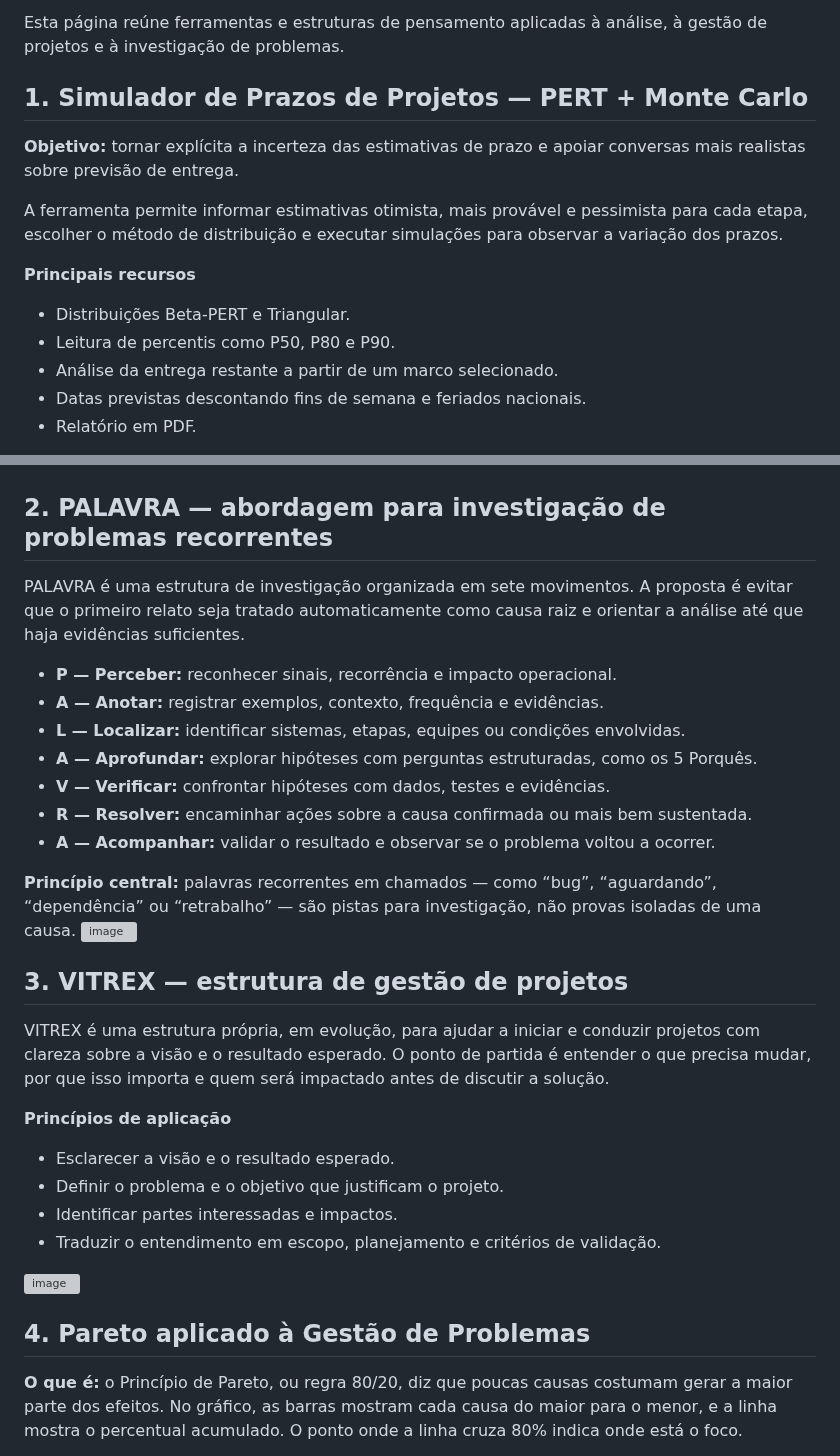
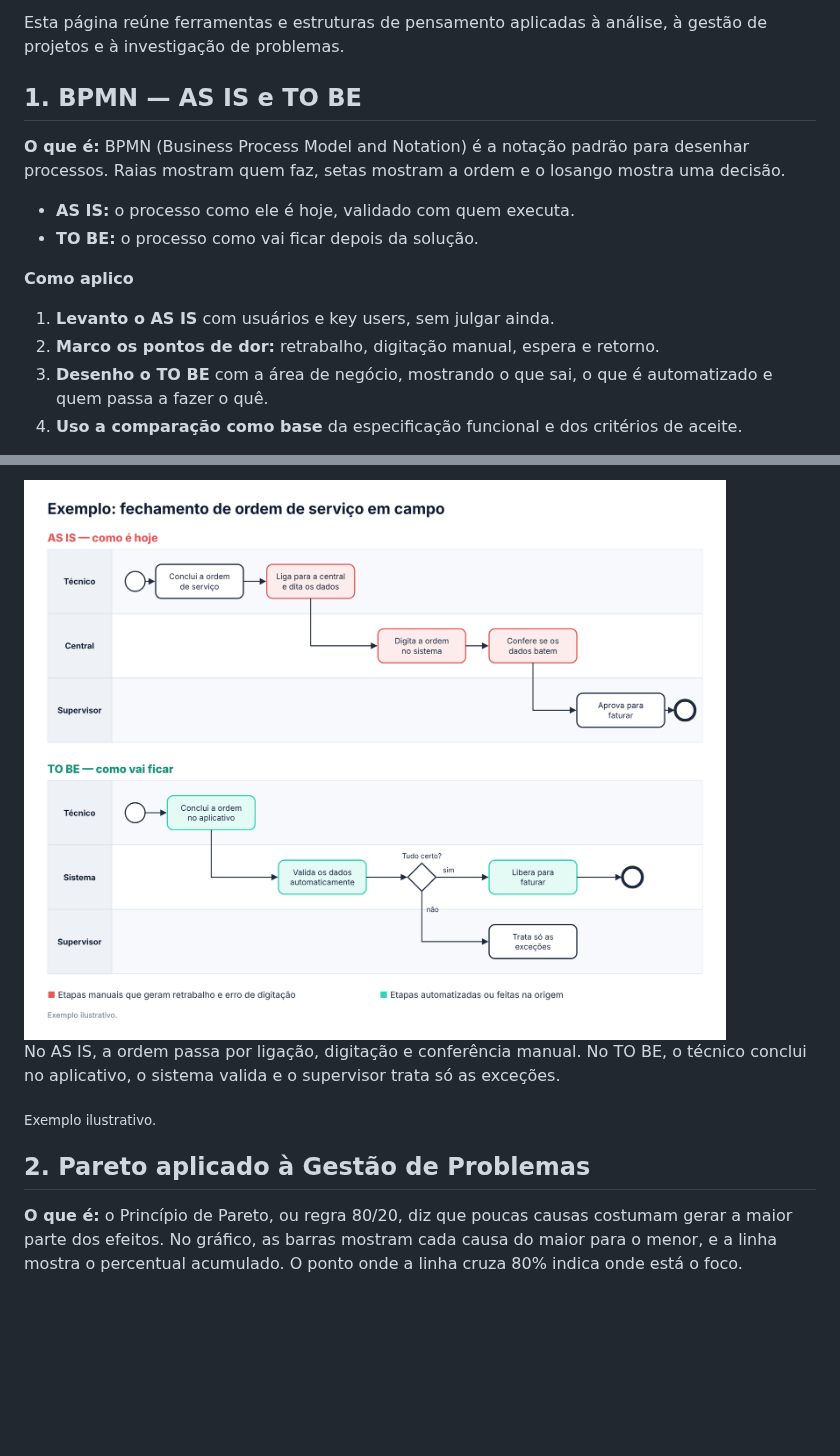
Before and after one commit to millerkbarros/portfolio-profissional, a Markdown page: frameworks.md, 2 parts joined by grey strips. GitHub-like rendering; pictures changed too: bpmn-exemplo.png (added); blank space fills up the shorter version; grey boxes are pictures that could not be loaded.

```diff
--- a/frameworks.md
+++ b/frameworks.md
@@ -4,16 +4,16 @@
 
 Esta página reúne ferramentas e estruturas de pensamento aplicadas à análise, à gestão de projetos e à investigação de problemas.
 
-## 1. Simulador de Prazos de Projetos — PERT + Monte Carlo
+## 1. BPMN — AS IS e TO BE
 
-**Objetivo:** tornar explícita a incerteza das estimativas de prazo e apoiar conversas mais realistas sobre previsão de entrega.
+**O que é:** BPMN (Business Process Model and Notation) é a notação padrão para desenhar processos. Raias mostram quem faz, setas mostram a ordem e o losango mostra uma decisão.
 
-A ferramenta permite informar estimativas otimista, mais provável e pessimista para cada etapa, escolher o método de distribuição e executar simulações para observar a variação dos prazos.
+- **AS IS:** o processo como ele é hoje, validado com quem executa.
+- **TO BE:** o processo como vai ficar depois da solução.
 
-**Principais recursos**
-- Distribuições Beta-PERT e Triangular.
-- Leitura de percentis como P50, P80 e P90.
-- Análise da entrega restante a partir de um marco selecionado.
-- Datas previstas descontando fins de semana e feriados nacionais.
-- Relatório em PDF.
+**Como aplico**
+1. **Levanto o AS IS** com usuários e key users, sem julgar ainda.
+2. **Marco os pontos de dor:** retrabalho, digitação manual, espera e retorno.
+3. **Desenho o TO BE** com a área de negócio, mostrando o que sai, o que é automatizado e quem passa a fazer o quê.
+4. **Uso a comparação como base** da especificação funcional e dos critérios de aceite.
 
@@ -22,35 +21,11 @@ A ferramenta permite informar estimativas otimista, mais provável e pessimista
 
+<img src="./bpmn-exemplo.png" alt="Exemplo de BPMN AS IS e TO BE do fechamento de ordem de serviço" width="900" />
 
-## 2. PALAVRA — abordagem para investigação de problemas recorrentes
+No AS IS, a ordem passa por ligação, digitação e conferência manual. No TO BE, o técnico conclui no aplicativo, o sistema valida e o supervisor trata só as exceções.
 
-PALAVRA é uma estrutura de investigação organizada em sete movimentos. A proposta é evitar que o primeiro relato seja tratado automaticamente como causa raiz e orientar a análise até que haja evidências suficientes.
+<sub>Exemplo ilustrativo.</sub>
 
-- **P — Perceber:** reconhecer sinais, recorrência e impacto operacional.
-- **A — Anotar:** registrar exemplos, contexto, frequência e evidências.
-- **L — Localizar:** identificar sistemas, etapas, equipes ou condições envolvidas.
-- **A — Aprofundar:** explorar hipóteses com perguntas estruturadas, como os 5 Porquês.
-- **V — Verificar:** confrontar hipóteses com dados, testes e evidências.
-- **R — Resolver:** encaminhar ações sobre a causa confirmada ou mais bem sustentada.
-- **A — Acompanhar:** validar o resultado e observar se o problema voltou a ocorrer.
-
-**Princípio central:** palavras recorrentes em chamados — como “bug”, “aguardando”, “dependência” ou “retrabalho” — são pistas para investigação, não provas isoladas de uma causa.
-<img width="1024" height="559" alt="image" src="https://github.com/user-attachments/assets/4dfbd102-1761-4f1a-9916-50328a4c69db" />
-
-
-## 3. VITREX — estrutura de gestão de projetos
-
-VITREX é uma estrutura própria, em evolução, para ajudar a iniciar e conduzir projetos com clareza sobre a visão e o resultado esperado. O ponto de partida é entender o que precisa mudar, por que isso importa e quem será impactado antes de discutir a solução.
-
-**Princípios de aplicação**
-- Esclarecer a visão e o resultado esperado.
-- Definir o problema e o objetivo que justificam o projeto.
-- Identificar partes interessadas e impactos.
-- Traduzir o entendimento em escopo, planejamento e critérios de validação.
-
-<img width="1024" height="559" alt="image" src="https://github.com/user-attachments/assets/4b36d181-7ca8-48bf-bcb9-557afccd0b4a" />
-
-
-## 4. Pareto aplicado à Gestão de Problemas
+## 2. Pareto aplicado à Gestão de Problemas
 
 **O que é:** o Princípio de Pareto, ou regra 80/20, diz que poucas causas costumam gerar a maior parte dos efeitos. No gráfico, as barras mostram cada causa do maior para o menor, e a linha mostra o percentual acumulado. O ponto onde a linha cruza 80% indica onde está o foco.
 
```
Also changed, not shown: other parts of frameworks.md (+51 -3 lines), README.md (+2 -2 lines), 5-porques-exemplo.png (added), 1 other file.
